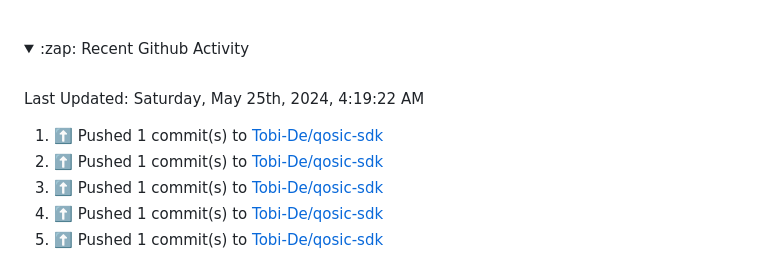
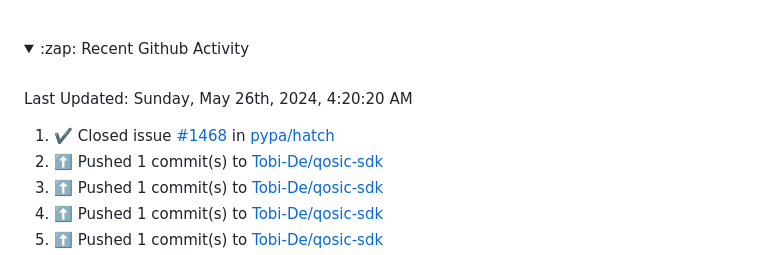
Before and after one commit to Tobi-De/Tobi-De, a Markdown page: README.md, the part around the change. GitHub-like rendering; folded sections open.

Commit message:
⚡ Update README with the recent activity

```diff
--- a/README.md
+++ b/README.md
@@ -75,11 +75,11 @@ My latest publications:
 <br>
 
  <!--RECENT_ACTIVITY:last_update-->
-Last Updated: Saturday, May 25th, 2024, 4:19:22 AM
+Last Updated: Sunday, May 26th, 2024, 4:20:20 AM
  <!--RECENT_ACTIVITY:last_update_end-->
 
  <!--RECENT_ACTIVITY:start-->
-1. ⬆️ Pushed 1 commit(s) to [Tobi-De/qosic-sdk](https://github.com/Tobi-De/qosic-sdk)<br>
+1. ✔️ Closed issue [#1468](https://github.com/pypa/hatch/issues/1468) in [pypa/hatch](https://github.com/pypa/hatch)<br>
 2. ⬆️ Pushed 1 commit(s) to [Tobi-De/qosic-sdk](https://github.com/Tobi-De/qosic-sdk)<br>
 3. ⬆️ Pushed 1 commit(s) to [Tobi-De/qosic-sdk](https://github.com/Tobi-De/qosic-sdk)<br>
 4. ⬆️ Pushed 1 commit(s) to [Tobi-De/qosic-sdk](https://github.com/Tobi-De/qosic-sdk)<br>
```
